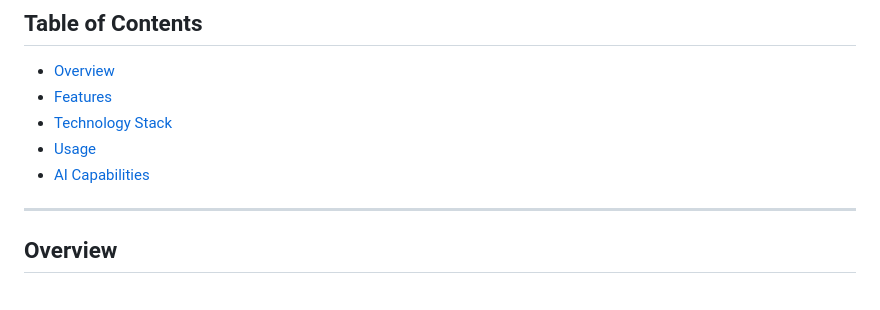
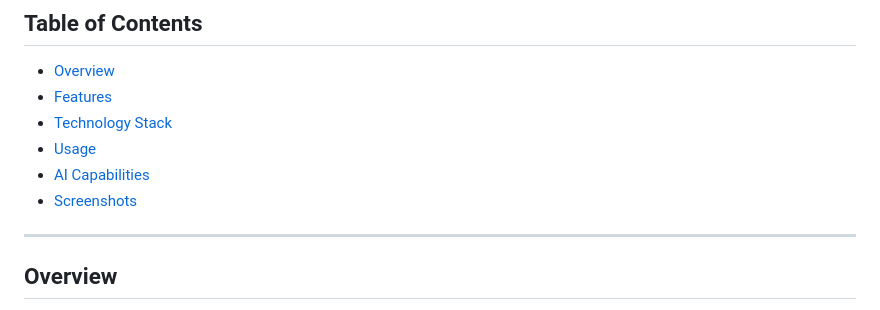
Before and after one commit to dandob1/SmartPantry_AI, a Markdown page: README.md, the part around the change. Rendered like a GitHub page.

Commit message:
added screenshots to table of contents

```diff
--- a/README.md
+++ b/README.md
@@ -12,6 +12,7 @@ With this tool, you can easily generate recipe ideas using photos of your recent
 - [Technology Stack](#technology-stack)
 - [Usage](#usage)
 - [AI Capabilities](#ai-capabilities)
+- [Screenshots](#screenshots)
 
 ---
 
```
